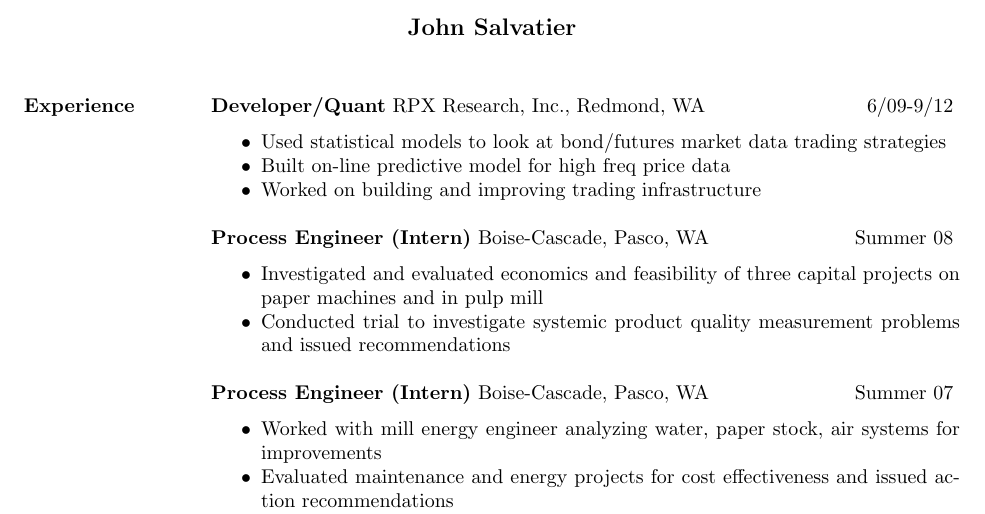
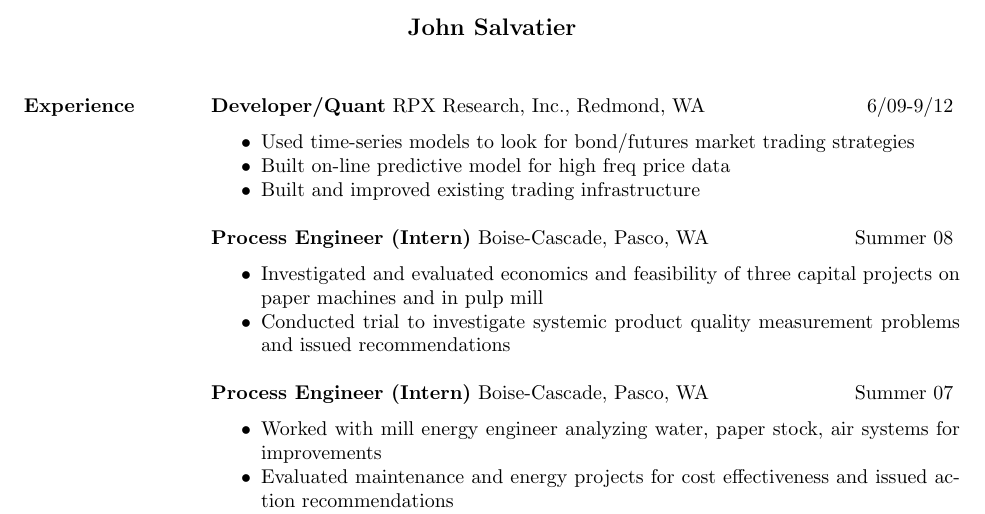
Before and after one commit to jsalvatier/resume, a LaTeX CV (resume.tex): part of page 1 of 2, cut so that both start at the same text. Compiled offline with pdfLaTeX.

Commit message:
shortened rpx

```diff
--- a/resume.tex
+++ b/resume.tex
@@ -17,12 +17,10 @@
   {\bf Developer/Quant} RPX Research, Inc., Redmond, WA \hfill 6/09-9/12
     \vspace{6pt}
    \begin{itemize} \itemsep -2pt  % reduce space between items
-     \item Used statistical models to look at bond/futures market data  trading strategies
+     \item Used time-series models to look for bond/futures market trading strategies
      \item Built on-line predictive model for high freq price data
-     \item Worked on building and improving trading infrastructure
+     \item Built and improved existing trading infrastructure
    \end{itemize}
-
-
 
   {\bf Process Engineer (Intern)} Boise-Cascade, Pasco, WA \hfill  Summer 08
     \vspace{6pt}
```
